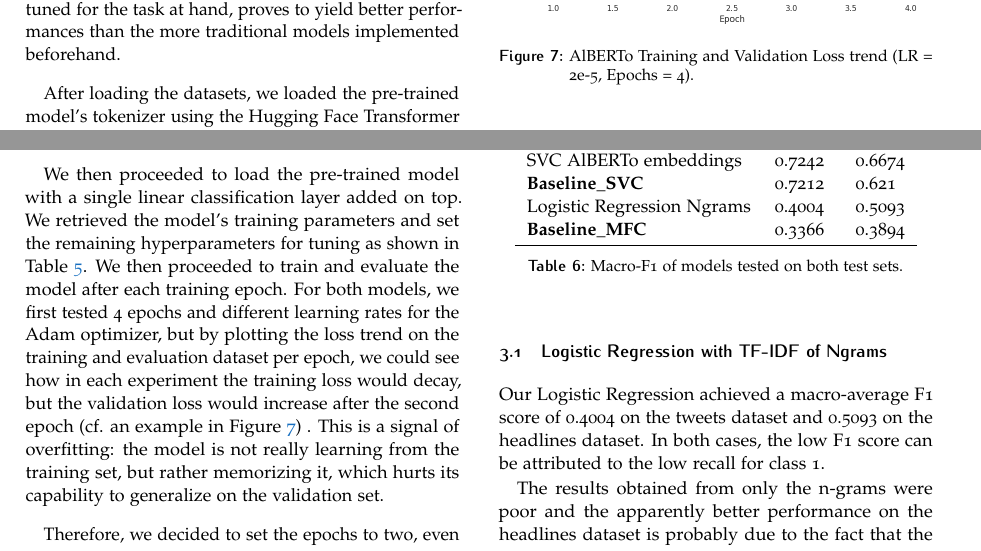
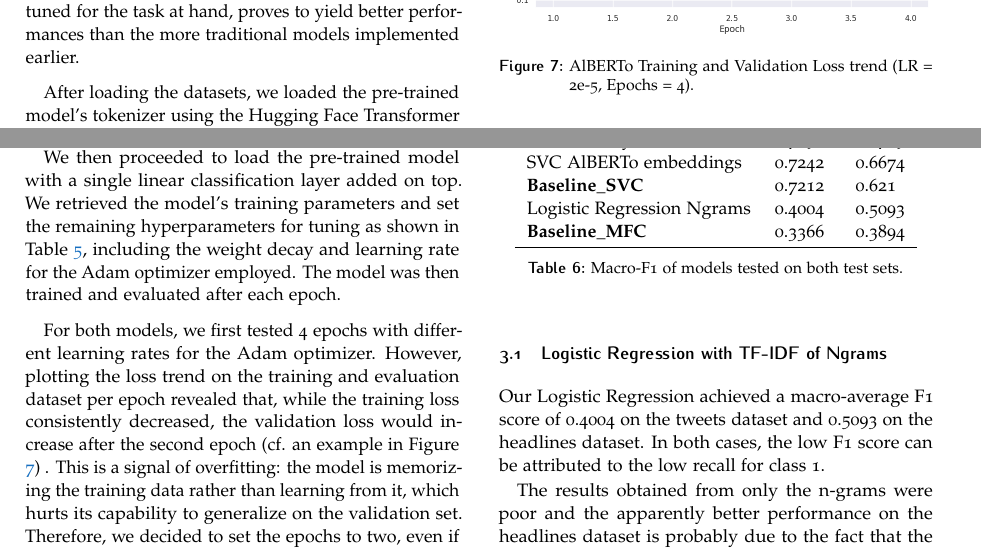
Before and after one commit to g-fabiani4-unipi/txa_project, a LaTeX document (doc/report/main.tex, which reads doc/report/BERT_methods.tex): two parts of page 8 of 11, joined at a grey line, cut so that both start at the same text. Compiled offline with pdfLaTeX.

Commit message:
Update BERT_methods.tex
rephrasing etc

```diff
--- a/doc/report/BERT_methods.tex
+++ b/doc/report/BERT_methods.tex
@@ -1,13 +1,14 @@
 \subsection{BERT}
 \label{subsec:BERT_methods}
-In this section, we describe the implementation of the same two Italian pre-trained BERT models used in \ref{subsec:Embeddings} to extract contextual embeddings, Italian BERT and AlBERTo. The aim is to verify if the implementation of these models as binary classifiers, opportunely fine-tuned for the task at hand, proves to yield better performances than the more traditional models implemented beforehand.
+In this section, we describe the implementation of the same two Italian pre-trained BERT models used in \ref{subsec:Embeddings} to extract contextual embeddings, Italian BERT and AlBERTo. The aim is to verify if the implementation of these models as binary classifiers, opportunely fine-tuned for the task at hand, proves to yield better performances than the more traditional models implemented earlier.
 
 After loading the datasets, we loaded the pre-trained model's tokenizer using the Hugging Face Transformer library. We then prepared the text by adding the [CLS] token at the beginning of each sequence, to allow for correct processing by the tokenizer, which converts the sequences in tokens that match its training data. Since BERT exploits fixed-lenght encoding, we set the maximum sequence lenghts for our sentences (128 for the training set, 512 for the test sets). We also added the required [SEP] token at the end of each sequence. The BERT tokenizer was then used to convert each token into an integer index that points to the proper embedding in the BERT vocabulary. Sentences shorter than the fixed maximum lenght were padded with zeros. Each token also received an attention mask, with 1 if it is a real token and 0 if it is padding.
 
 After reserving 10\% of the training set for validation, we created PyTorch Dataloaders for each set (train, validation, and the two test sets), to provide batches of 32 data sequences for the model to process in parallel.
 
-We then proceeded to load the pre-trained model with a single linear classification layer added on top. We retrieved the model's training parameters and set the remaining hyperparameters for tuning as shown in Table \ref{tab:training_params}. We then proceeded to train and evaluate the model after each training epoch. For both models, we first tested 4 epochs and different learning rates for the Adam optimizer, but by plotting the loss trend on the training and evaluation dataset per epoch, we could see how in each experiment the training loss would decay, but the validation loss would increase after the second epoch (cf. an example in Figure \ref{fig:example_losses}) . This is a signal of overfitting: the model is not really learning from the training set, but rather memorizing it, which hurts its capability to generalize on the validation set.
+We then proceeded to load the pre-trained model with a single linear classification layer added on top. We retrieved the model's training parameters and set the remaining hyperparameters for tuning as shown in Table \ref{tab:training_params}, including the weight decay and learning rate for the Adam optimizer employed. The model was then trained and evaluated after each epoch.
 
+For both models, we first tested 4 epochs with different learning rates for the Adam optimizer. However, plotting the loss trend on the training and evaluation dataset per epoch revealed that, while the training loss consistently decreased, the validation loss would increase after the second epoch (cf. an example in Figure \ref{fig:example_losses}) . This is a signal of overfitting: the model is memorizing the training data rather than learning from it, which hurts its capability to generalize on the validation set.
 Therefore, we decided to set the epochs to two, even if the training loss was still on a decreasing trend.
 
 \begin{table}[h]
```
